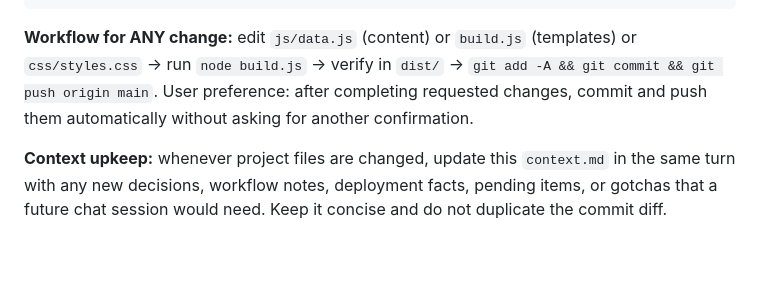
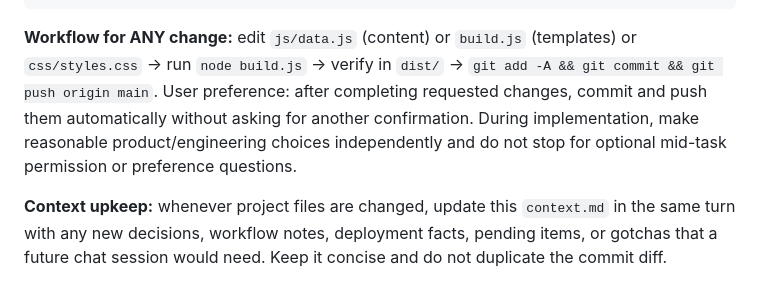
Before and after one commit to riyaansheth/KP_Packaging_Website_New, a Markdown page: context.md, the part around the change. GitHub-like rendering; blank space fills up the shorter version.

Commit message:
Document autonomous workflow preference

````diff
--- a/context.md
+++ b/context.md
@@ -26,7 +26,7 @@ docs/           ← project-log.md (day-wise log), kp-packaging-website-changes.
 prompt.md       ← original site audit + rebuild brief
 ```
 
-**Workflow for ANY change:** edit `js/data.js` (content) or `build.js` (templates) or `css/styles.css` → run `node build.js` → verify in `dist/` → `git add -A && git commit && git push origin main`. User preference: after completing requested changes, commit and push them automatically without asking for another confirmation.
+**Workflow for ANY change:** edit `js/data.js` (content) or `build.js` (templates) or `css/styles.css` → run `node build.js` → verify in `dist/` → `git add -A && git commit && git push origin main`. User preference: after completing requested changes, commit and push them automatically without asking for another confirmation. During implementation, make reasonable product/engineering choices independently and do not stop for optional mid-task permission or preference questions.
 
 **Context upkeep:** whenever project files are changed, update this `context.md` in the same turn with any new decisions, workflow notes, deployment facts, pending items, or gotchas that a future chat session would need. Keep it concise and do not duplicate the commit diff.
 
````
